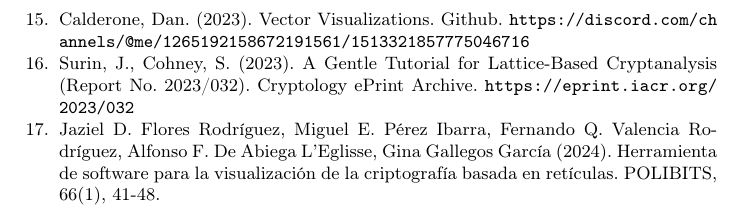
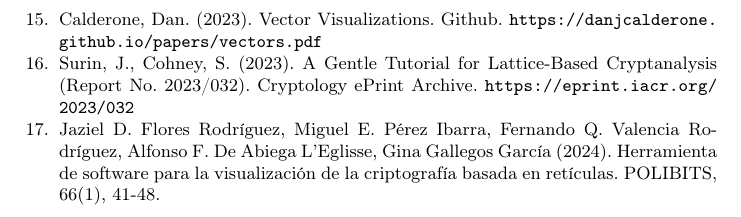
Before and after one commit to micma69/latviz, a LaTeX thesis (Visualization of LLL and BKZ.tex): part of page 32 of 32, cut so that both start at the same text. Compiled offline with pdfLaTeX.

Commit message:
minor revision, paper is ready

```diff
--- a/Visualization of LLL and BKZ.tex
+++ b/Visualization of LLL and BKZ.tex
@@ -648,7 +648,7 @@
 
 \bibitem{15}
 Calderone, Dan. (2023). Vector Visualizations. Github.
-\url{https://discord.com/channels/@me/1265192158672191561/1513321857775046716}
+\url{https://danjcalderone.github.io/papers/vectors.pdf}
 
 \bibitem{16}
 Surin, J., Cohney, S. (2023). A Gentle Tutorial for Lattice-Based Cryptanalysis (Report No. 2023/032). Cryptology ePrint Archive.
```
Also changed, not shown: Visualization of LLL and BKZ.pdf, 3 other files.
